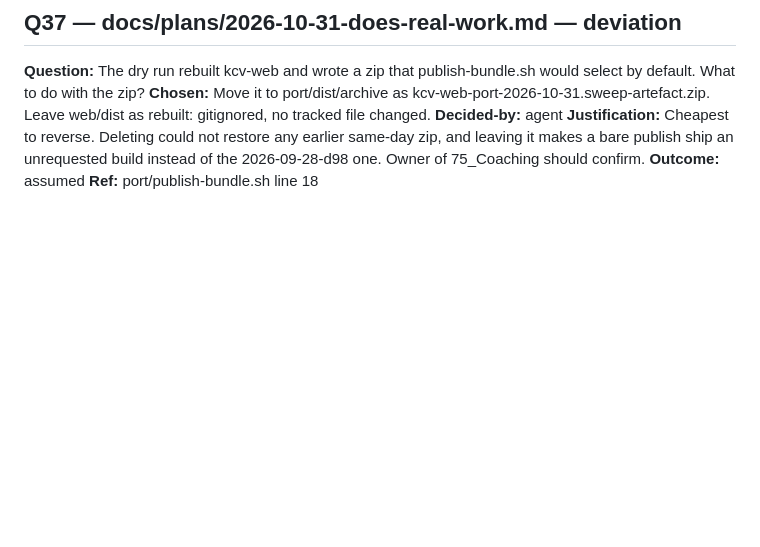
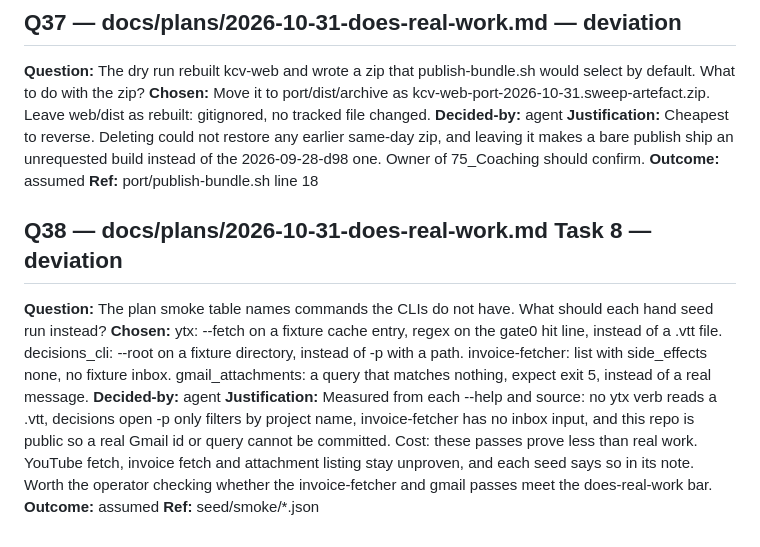
Before and after one commit to cordsjon/a2a-cli-registry, a Markdown page: DECISIONS.md, the part around the change. Drawn GitHub-style; blank space fills up the shorter version.

Commit message:
decisions: Q38 hand smokes differ from the plan table (US-CLIREG-WORKS-01)
Co-Authored-By: Claude Opus 5.5 <noreply@anthropic.com>

```diff
--- a/DECISIONS.md
+++ b/DECISIONS.md
@@ -410,3 +410,13 @@
 **Justification:** Cheapest to reverse. Deleting could not restore any earlier same-day zip, and leaving it makes a bare publish ship an unrequested build instead of the 2026-09-28-d98 one. Owner of 75_Coaching should confirm.
 **Outcome:** assumed
 **Ref:** port/publish-bundle.sh line 18
+
+
+## Q38 — docs/plans/2026-10-31-does-real-work.md Task 8 — deviation
+
+**Question:** The plan smoke table names commands the CLIs do not have. What should each hand seed run instead?
+**Chosen:** ytx: --fetch on a fixture cache entry, regex on the gate0 hit line, instead of a .vtt file. decisions_cli: --root on a fixture directory, instead of -p with a path. invoice-fetcher: list with side_effects none, no fixture inbox. gmail_attachments: a query that matches nothing, expect exit 5, instead of a real message.
+**Decided-by:** agent
+**Justification:** Measured from each --help and source: no ytx verb reads a .vtt, decisions open -p only filters by project name, invoice-fetcher has no inbox input, and this repo is public so a real Gmail id or query cannot be committed. Cost: these passes prove less than real work. YouTube fetch, invoice fetch and attachment listing stay unproven, and each seed says so in its note. Worth the operator checking whether the invoice-fetcher and gmail passes meet the does-real-work bar.
+**Outcome:** assumed
+**Ref:** seed/smoke/*.json
```
